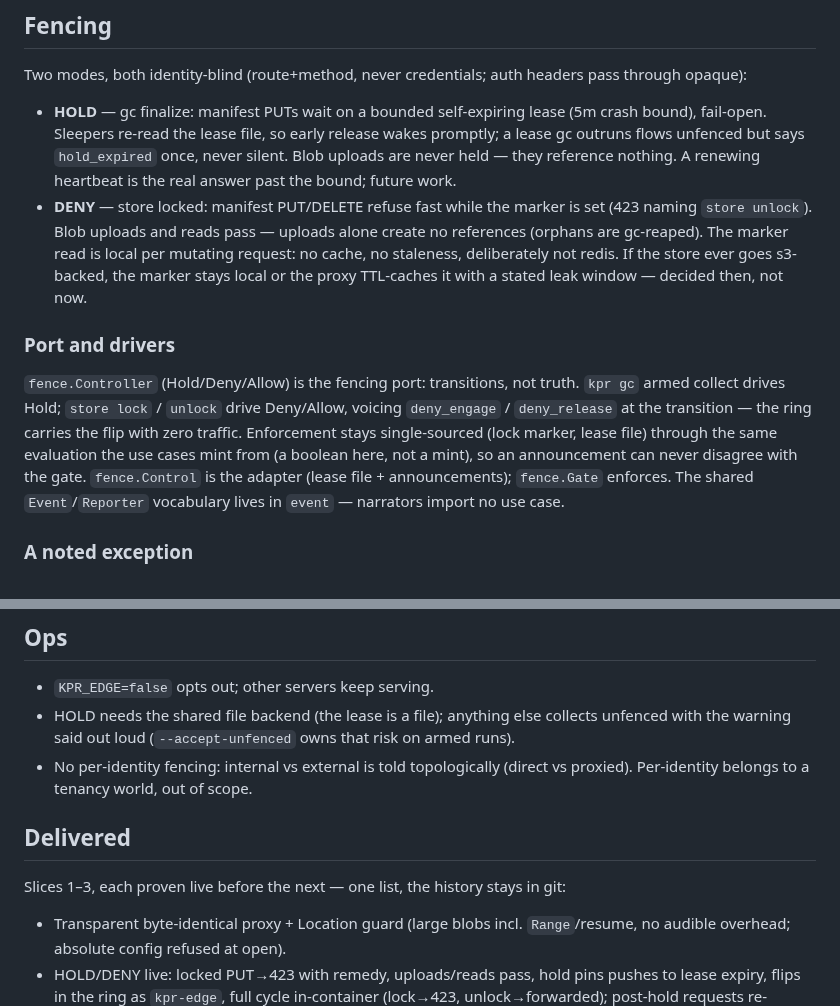
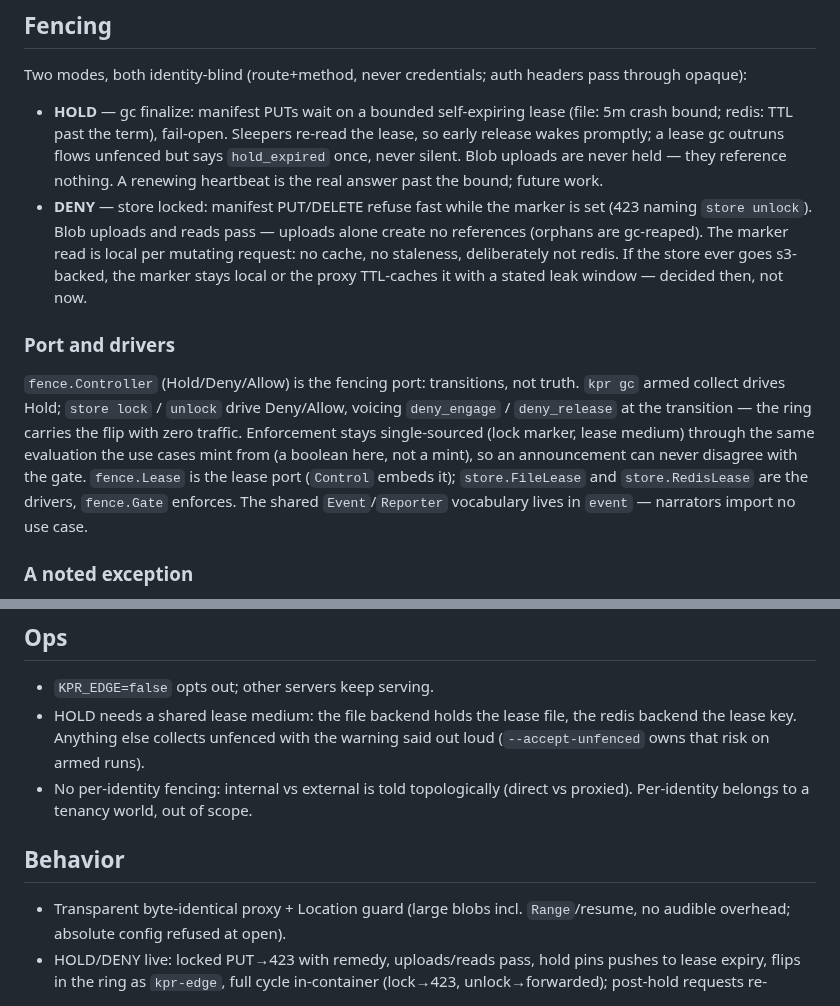
Before and after one commit to noroutine/kpr, a Markdown page: docs/EDGE.md, 2 parts joined by grey strips. Rendered like a GitHub page.

Commit message:
EDGE.md: slice language to behavior, lease-port wording
Delivered/slices section becomes Behavior; HOLD, port, and ops
wording goes medium-neutral (FileLease/RedisLease drivers).

```diff
--- a/docs/EDGE.md
+++ b/docs/EDGE.md
@@ -53,12 +53,12 @@ Two modes, both identity-blind (route+method, never
 credentials; auth headers pass through opaque):
 
 - **HOLD** — gc finalize: manifest PUTs wait on a bounded
-  self-expiring lease (5m crash bound), fail-open. Sleepers
-  re-read the lease file, so early release wakes promptly; a
-  lease gc outruns flows unfenced but says `hold_expired`
-  once, never silent. Blob uploads are never held — they
-  reference nothing. A renewing heartbeat is the real answer
-  past the bound; future work.
+  self-expiring lease (file: 5m crash bound; redis: TTL past
+  the term), fail-open. Sleepers re-read the lease, so early
+  release wakes promptly; a lease gc outruns flows unfenced
+  but says `hold_expired` once, never silent. Blob uploads
+  are never held — they reference nothing. A renewing
+  heartbeat is the real answer past the bound; future work.
 - **DENY** — store locked: manifest PUT/DELETE refuse fast
   while the marker is set (423 naming `store unlock`). Blob
   uploads and reads pass — uploads alone create no references
@@ -75,12 +75,13 @@ transitions, not truth. `kpr gc` armed collect drives Hold;
 `store lock` / `unlock` drive Deny/Allow, voicing
 `deny_engage` / `deny_release` at the transition — the ring
 carries the flip with zero traffic. Enforcement stays
-single-sourced (lock marker, lease file) through the same
+single-sourced (lock marker, lease medium) through the same
 evaluation the use cases mint from (a boolean here, not a
 mint), so an announcement can never disagree with the gate.
-`fence.Control` is the adapter (lease file + announcements);
-`fence.Gate` enforces. The shared `Event`/`Reporter` vocabulary
-lives in `event` — narrators import no use case.
+`fence.Lease` is the lease port (`Control` embeds it);
+`store.FileLease` and `store.RedisLease` are the drivers,
+`fence.Gate` enforces. The shared `Event`/`Reporter`
+vocabulary lives in `event` — narrators import no use case.
 
 ### A noted exception
 
@@ -134,17 +135,15 @@ is sufficient.
 ## Ops
 
 - `KPR_EDGE=false` opts out; other servers keep serving.
-- HOLD needs the shared file backend (the lease is a file);
-  anything else collects unfenced with the warning said out
-  loud (`--accept-unfenced` owns that risk on armed runs).
+- HOLD needs a shared lease medium: the file backend holds
+  the lease file, the redis backend the lease key. Anything
+  else collects unfenced with the warning said out loud
+  (`--accept-unfenced` owns that risk on armed runs).
 - No per-identity fencing: internal vs external is told
   topologically (direct vs proxied). Per-identity belongs to
   a tenancy world, out of scope.
 
-## Delivered
-
-Slices 1–3, each proven live before the next — one list, the
-history stays in git:
+## Behavior
 
 - Transparent byte-identical proxy + Location guard (large
   blobs incl. `Range`/resume, no audible overhead; absolute
```
